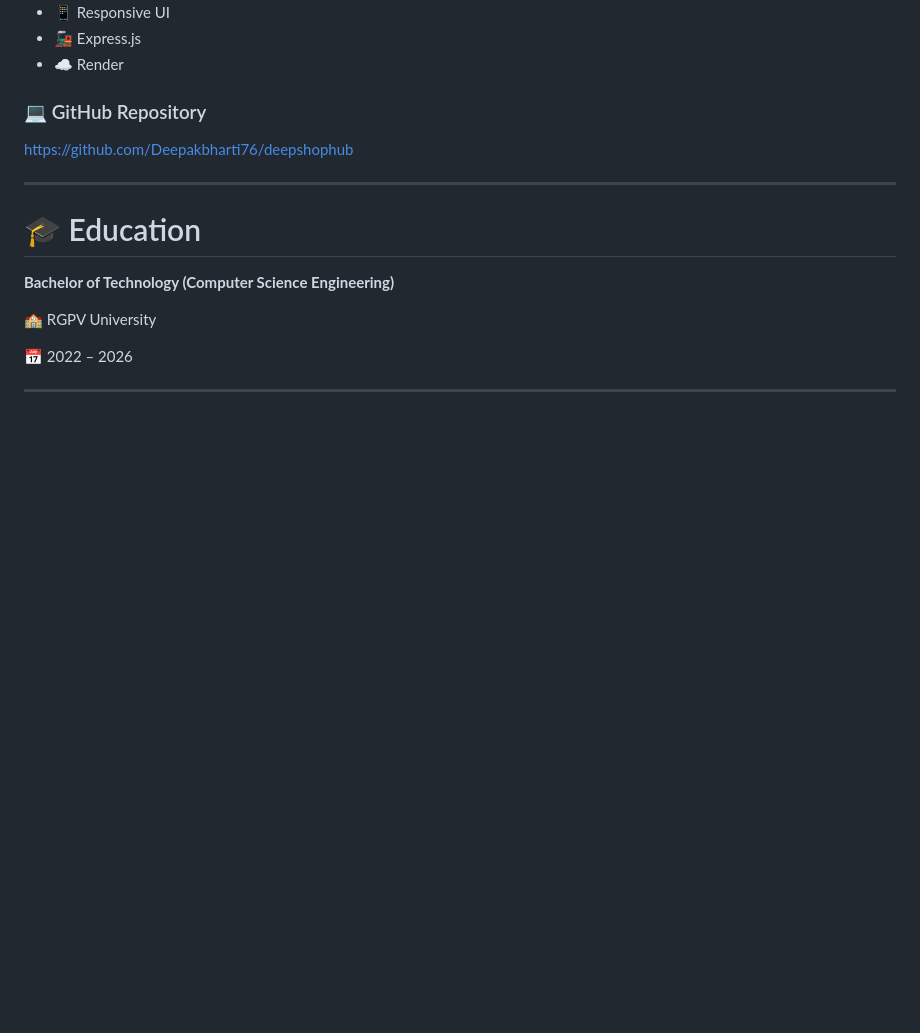
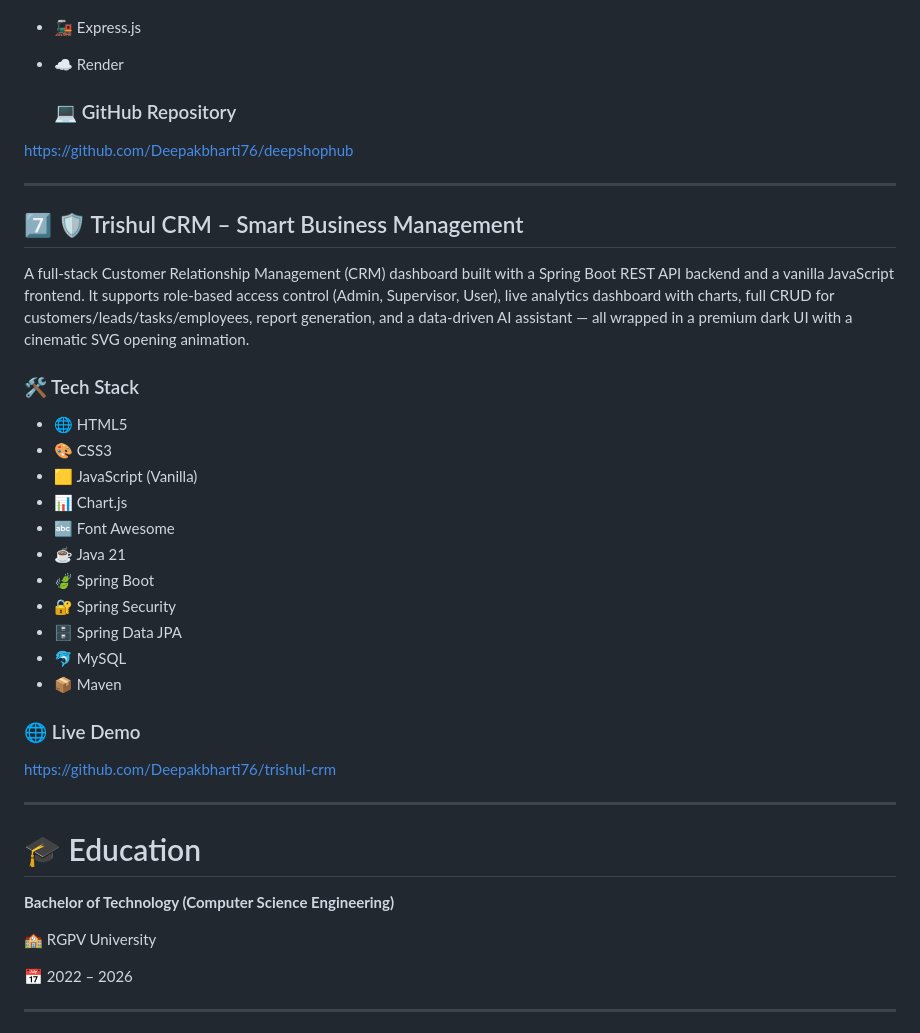
Before and after one commit to Deepakbharti76/portfolio-website, a Markdown page: README.md, the part around the change. Rendered like a GitHub page; blank space fills up the shorter version.

Commit message:
Add Trishul CRM section to README
Added a new section for Trishul CRM with details on features and tech stack.

```diff
--- a/README.md
+++ b/README.md
@@ -196,9 +196,33 @@ A full-stack e-commerce web application developed using Spring Boot and modern f
 - 🚂 Express.js
 - ☁️ Render
 
-### 💻 GitHub Repository
+  ### 💻 GitHub Repository
 
 https://github.com/Deepakbharti76/deepshophub
+
+---
+
+## 7️⃣ 🛡 Trishul CRM – Smart Business Management
+
+A full-stack Customer Relationship Management (CRM) dashboard built with a Spring Boot REST API backend and a vanilla JavaScript frontend. It supports role-based access control (Admin, Supervisor, User), live analytics dashboard with charts, full CRUD for customers/leads/tasks/employees, report generation, and a data-driven AI assistant — all wrapped in a premium dark UI with a cinematic SVG opening animation.
+
+### 🛠 Tech Stack
+
+- 🌐 HTML5
+- 🎨 CSS3
+- 🟨 JavaScript (Vanilla)
+- 📊 Chart.js
+- 🔤 Font Awesome
+- ☕ Java 21
+- 🍃 Spring Boot
+- 🔐 Spring Security
+- 🗄 Spring Data JPA
+- 🐬 MySQL
+- 📦 Maven
+
+### 🌐 Live Demo
+
+https://github.com/Deepakbharti76/trishul-crm
 
 ---
 
```
